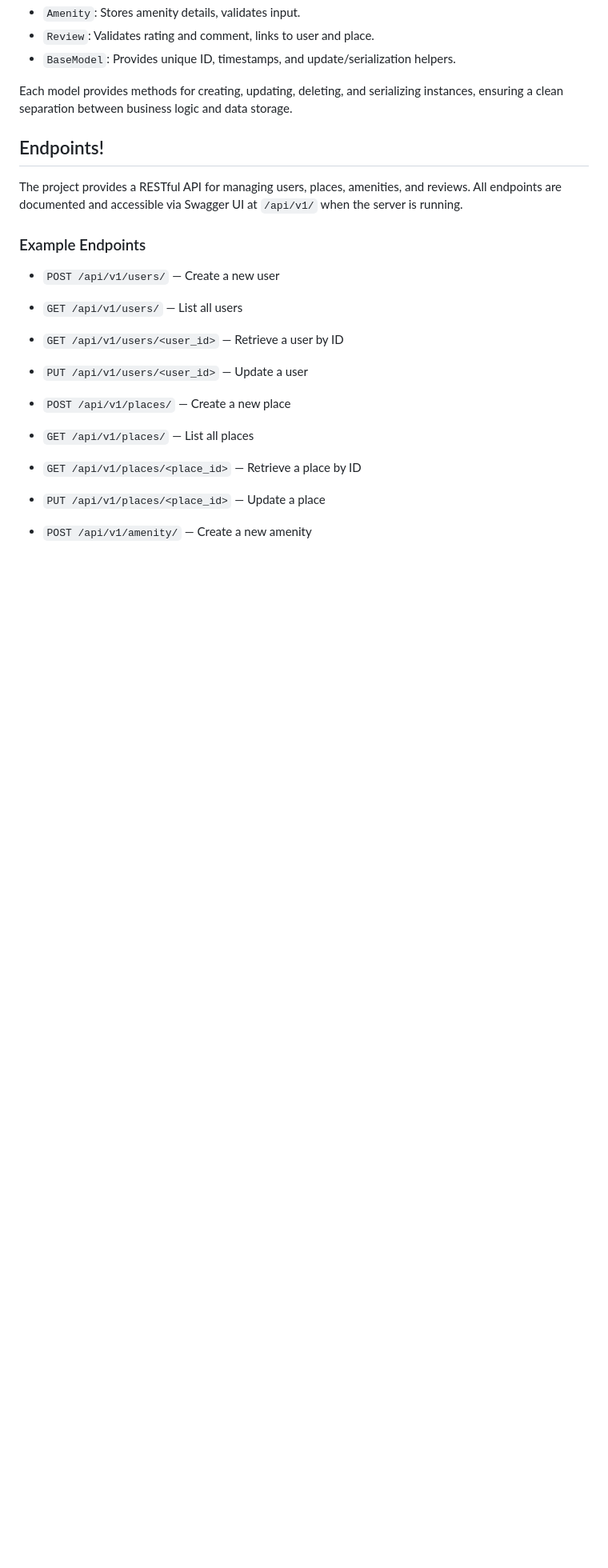
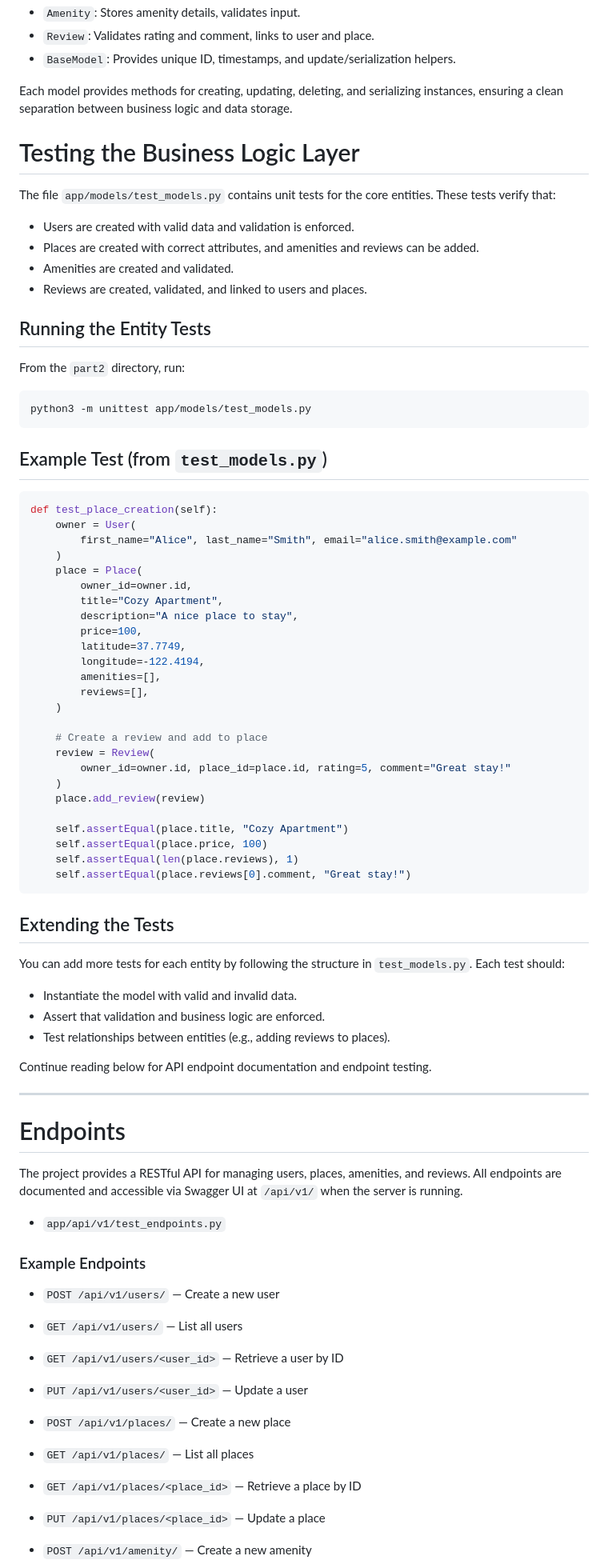
Before and after one commit to glovek08/holbertonschool-hbnb, a Markdown page: part2/README.md, the part around the change printed below. Shown: that part at 80% size. Drawn GitHub-style; blank space fills up the shorter version.

Commit message:
doc: more documentation bouy

````diff
--- a/part2/README.md
+++ b/part2/README.md
@@ -123,9 +126,70 @@ place.save()
 
 Each model provides methods for creating, updating, deleting, and serializing instances, ensuring a clean separation between business logic and data storage.
 
-## Endpoints!
+# Testing the Business Logic Layer
+
+The file `app/models/test_models.py` contains unit tests for the core entities. These tests verify that:
+
+- Users are created with valid data and validation is enforced.
+- Places are created with correct attributes, and amenities and reviews can be added.
+- Amenities are created and validated.
+- Reviews are created, validated, and linked to users and places.
+
+## Running the Entity Tests
+
+From the `part2` directory, run:
+
+```bash
+python3 -m unittest app/models/test_models.py
+```
+
+## Example Test (from `test_models.py`)
+
+```python
+def test_place_creation(self):
+    owner = User(
+        first_name="Alice", last_name="Smith", email="alice.smith@example.com"
+    )
+    place = Place(
+        owner_id=owner.id,
+        title="Cozy Apartment",
+        description="A nice place to stay",
+        price=100,
+        latitude=37.7749,
+        longitude=-122.4194,
+        amenities=[],
+        reviews=[],
+    )
+
+    # Create a review and add to place
+    review = Review(
+        owner_id=owner.id, place_id=place.id, rating=5, comment="Great stay!"
+    )
+    place.add_review(review)
+
+    self.assertEqual(place.title, "Cozy Apartment")
+    self.assertEqual(place.price, 100)
+    self.assertEqual(len(place.reviews), 1)
+    self.assertEqual(place.reviews[0].comment, "Great stay!")
+```
+
+## Extending the Tests
+
+You can add more tests for each entity by following the structure in `test_models.py`. Each test should:
+
+- Instantiate the model with valid and invalid data.
+- Assert that validation and business logic are enforced.
+- Test relationships between entities (e.g., adding reviews to places).
+
+Continue reading below for API endpoint documentation and endpoint testing.
+
+---
+
+# Endpoints
 
 The project provides a RESTful API for managing users, places, amenities, and reviews. All endpoints are documented and accessible via Swagger UI at `/api/v1/` when the server is running.
+
+- `app/api/v1/test_endpoints.py`
 
 ### Example Endpoints
 
````
Also changed, not shown: other parts of part2/README.md (+3 -0 lines).
